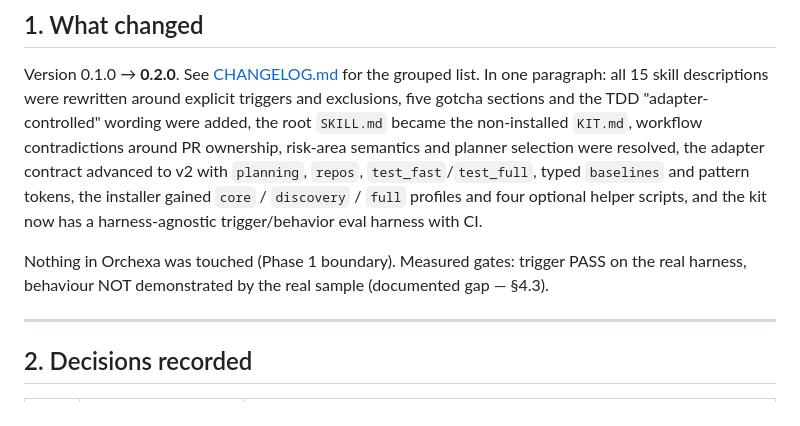
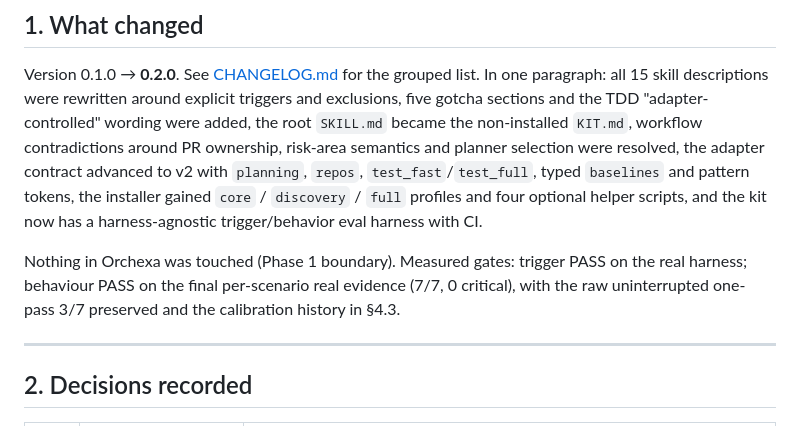
Before and after one commit to vhm205/skills, a Markdown page: ai-engineering-kit/docs/phase-1-handover.md, the part around the change. GitHub-like rendering.

Commit message:
docs(ai-engineering-kit): fix stale handover gate summary

```diff
--- a/ai-engineering-kit/docs/phase-1-handover.md
+++ b/ai-engineering-kit/docs/phase-1-handover.md
@@ -24,7 +24,8 @@ gained `core` / `discovery` / `full` profiles and four optional helper scripts,
 has a harness-agnostic trigger/behavior eval harness with CI.
 
 Nothing in Orchexa was touched (Phase 1 boundary). Measured gates: trigger PASS on the real
-harness, behaviour NOT demonstrated by the real sample (documented gap — §4.3).
+harness; behaviour PASS on the final per-scenario real evidence (7/7, 0 critical), with the raw
+uninterrupted one-pass 3/7 preserved and the calibration history in §4.3.
 
 ---
 
```
